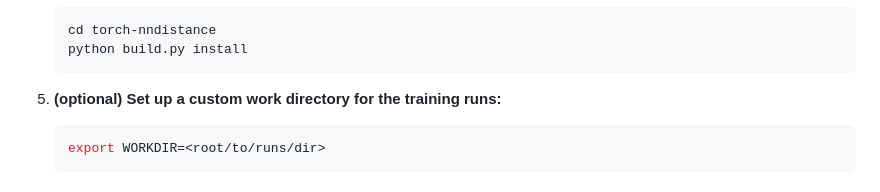
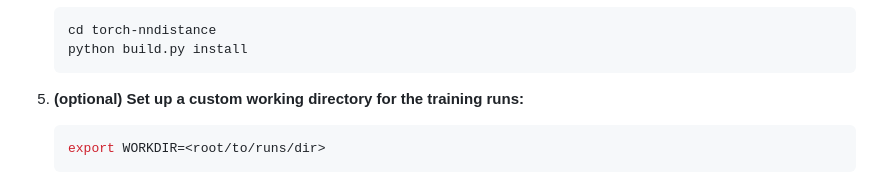
Before and after one commit to gabrieletiboni/MaskPlanner, a Markdown page: README.md, the part around the change. GitHub-like rendering.

Commit message:
minor readme update

````diff
--- a/README.md
+++ b/README.md
@@ -77,7 +77,7 @@ This repository is designed for flexible experimentation. Clone the repository a
     python build.py install
     ```
 
-5. **(optional) Set up a custom work directory for the training runs:**
+5. **(optional) Set up a custom working directory for the training runs:**
     ```bash
     export WORKDIR=<root/to/runs/dir>
     ```
````
